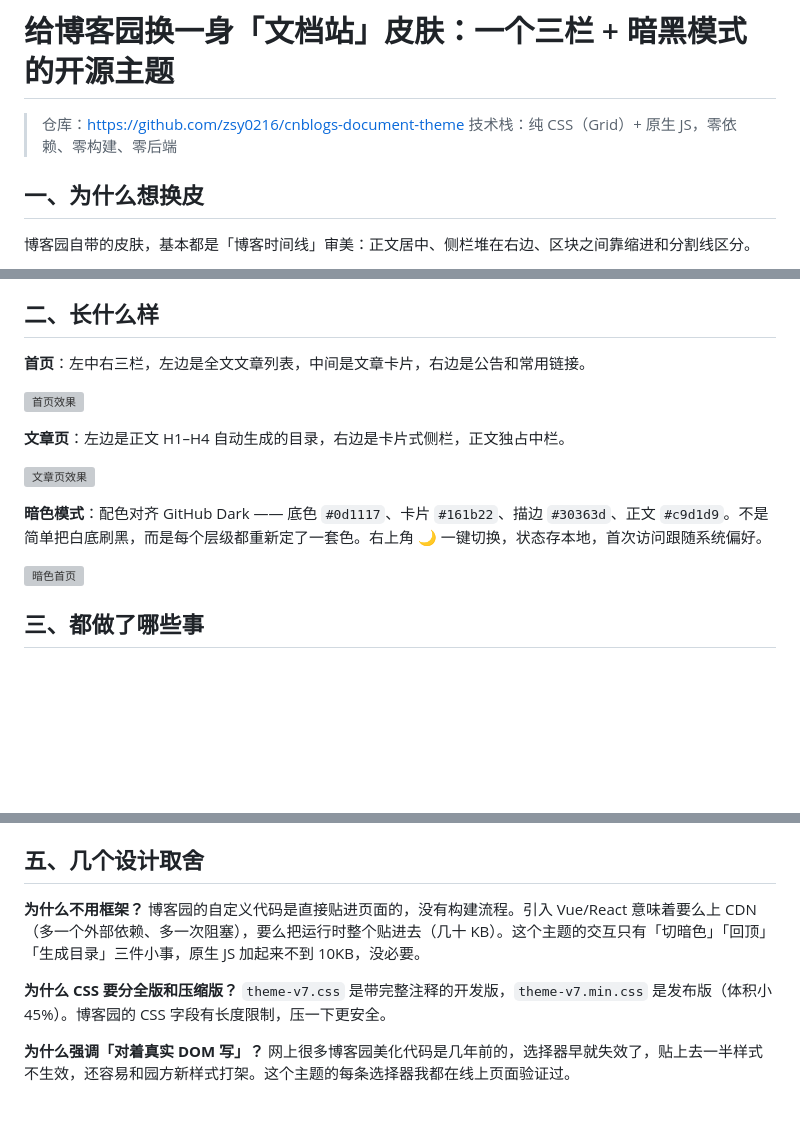
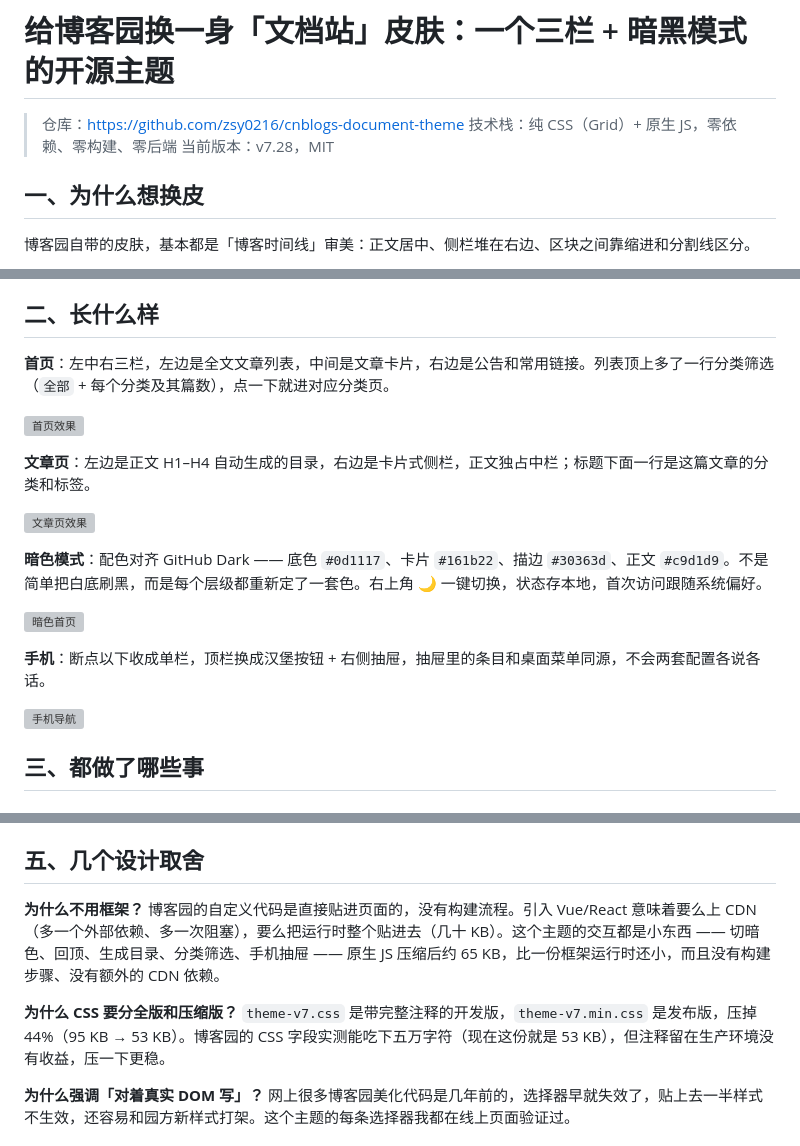
Before and after one commit to zsy0216/cnblogs-document-theme, a Markdown page: docs/promo-post.md, 3 parts joined by grey strips. Drawn GitHub-style; blank space fills up the shorter version; grey boxes are pictures that could not be loaded.

Commit message:
docs: 推广文同步 v7.28（分类标签/手机抽屉/写死署名），配图重截并补手机两张；shot-docs 改为本地产物注入后入库

```diff
--- a/docs/promo-post.md
+++ b/docs/promo-post.md
@@ -2,6 +2,7 @@
 
 > 仓库：<https://github.com/zsy0216/cnblogs-document-theme>
 > 技术栈：纯 CSS（Grid）+ 原生 JS，零依赖、零构建、零后端
+> 当前版本：v7.28，MIT
 
 ## 一、为什么想换皮
 
@@ -17,5 +18,5 @@
 
 ## 二、长什么样
 
-**首页**：左中右三栏，左边是全文文章列表，中间是文章卡片，右边是公告和常用链接。
+**首页**：左中右三栏，左边是全文文章列表，中间是文章卡片，右边是公告和常用链接。列表顶上多了一行分类筛选（`全部` + 每个分类及其篇数），点一下就进对应分类页。
 
@@ -23,3 +24,3 @@
 
-**文章页**：左边是正文 H1–H4 自动生成的目录，右边是卡片式侧栏，正文独占中栏。
+**文章页**：左边是正文 H1–H4 自动生成的目录，右边是卡片式侧栏，正文独占中栏；标题下面一行是这篇文章的分类和标签。
 
@@ -27,7 +28,11 @@
 
 **暗色模式**：配色对齐 GitHub Dark —— 底色 `#0d1117`、卡片 `#161b22`、描边 `#30363d`、正文 `#c9d1d9`。不是简单把白底刷黑，而是每个层级都重新定了一套色。右上角 🌙 一键切换，状态存本地，首次访问跟随系统偏好。
 
-![暗色首页](https://gcore.jsdelivr.net/gh/zsy0216/cnblogs-document-theme@master/docs/images/home-v7-dark.png)
+![暗色首页](https://gcore.jsdelivr.net/gh/zsy0216/cnblogs-document-theme@v7.28/docs/images/home-v7-dark.png)
+
+**手机**：断点以下收成单栏，顶栏换成汉堡按钮 + 右侧抽屉，抽屉里的条目和桌面菜单同源，不会两套配置各说各话。
+
+![手机导航](https://gcore.jsdelivr.net/gh/zsy0216/cnblogs-document-theme@v7.28/docs/images/mobile-menu-v7.png)
 
 ## 三、都做了哪些事
 
@@ -161,9 +197,9 @@ window.LS_CONFIG = {
 
 ## 五、几个设计取舍
 
-**为什么不用框架？** 博客园的自定义代码是直接贴进页面的，没有构建流程。引入 Vue/React 意味着要么上 CDN（多一个外部依赖、多一次阻塞），要么把运行时整个贴进去（几十 KB）。这个主题的交互只有「切暗色」「回顶」「生成目录」三件小事，原生 JS 加起来不到 10KB，没必要。
+**为什么不用框架？** 博客园的自定义代码是直接贴进页面的，没有构建流程。引入 Vue/React 意味着要么上 CDN（多一个外部依赖、多一次阻塞），要么把运行时整个贴进去（几十 KB）。这个主题的交互都是小东西 —— 切暗色、回顶、生成目录、分类筛选、手机抽屉 —— 原生 JS 压缩后约 65 KB，比一份框架运行时还小，而且没有构建步骤、没有额外的 CDN 依赖。
 
-**为什么 CSS 要分全版和压缩版？** `theme-v7.css` 是带完整注释的开发版，`theme-v7.min.css` 是发布版（体积小 45%）。博客园的 CSS 字段有长度限制，压一下更安全。
+**为什么 CSS 要分全版和压缩版？** `theme-v7.css` 是带完整注释的开发版，`theme-v7.min.css` 是发布版，压掉 44%（95 KB → 53 KB）。博客园的 CSS 字段实测能吃下五万字符（现在这份就是 53 KB），但注释留在生产环境没有收益，压一下更稳。
 
 **为什么强调「对着真实 DOM 写」？** 网上很多博客园美化代码是几年前的，选择器早就失效了，贴上去一半样式不生效，还容易和园方新样式打架。这个主题的每条选择器我都在线上页面验证过。
 
```
Also changed, not shown: other parts of docs/promo-post.md (+43 -12 lines), README.md (+7 -1 lines), docs/开发指南.md (+4 -1 lines), docs/images/home-v7-dark.png, docs/images/home-v7.png, docs/images/mobile-menu-v7.png (added), docs/images/mobile-v7.png (added), docs/images/post-v7.png, 2 other files.
